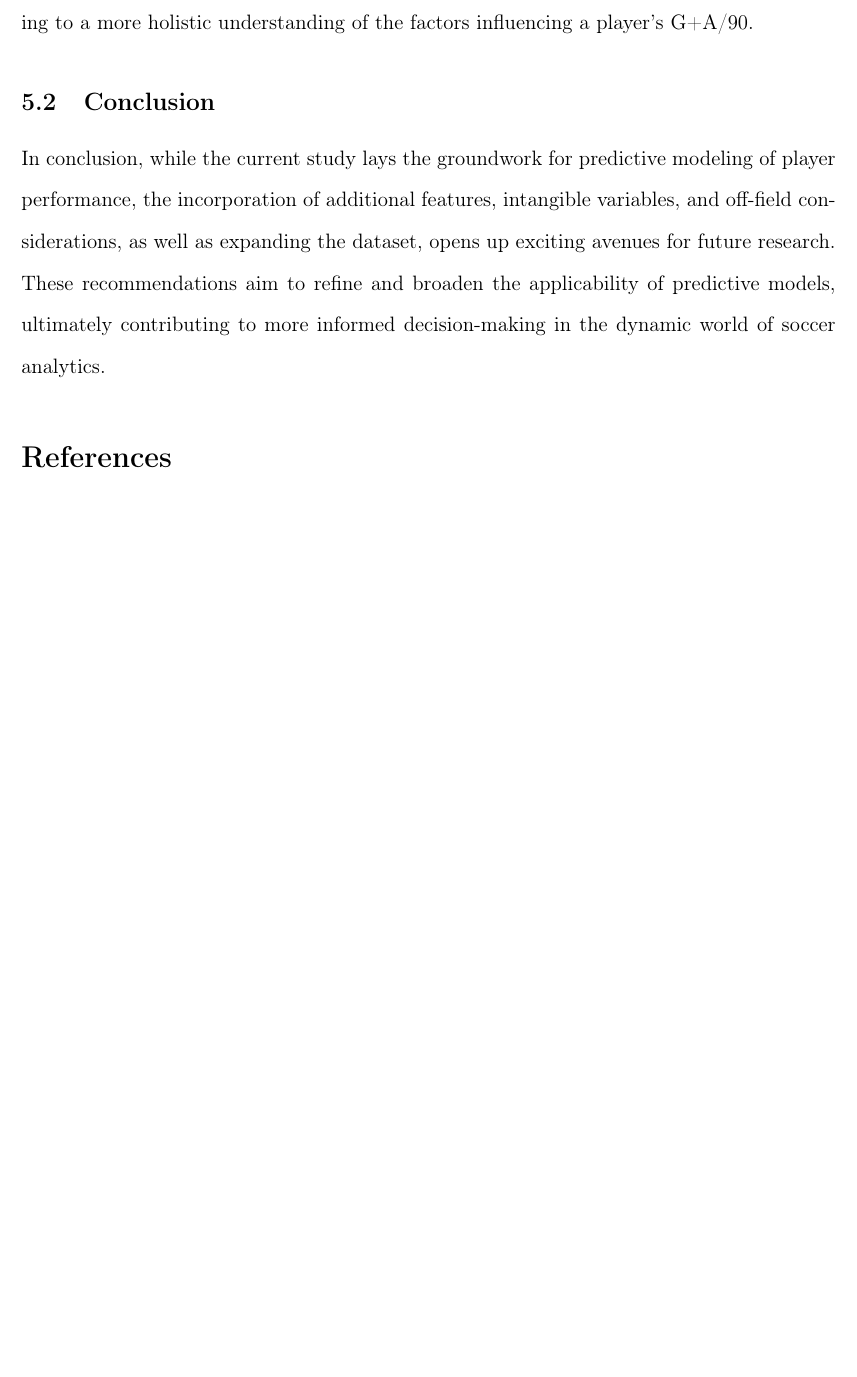
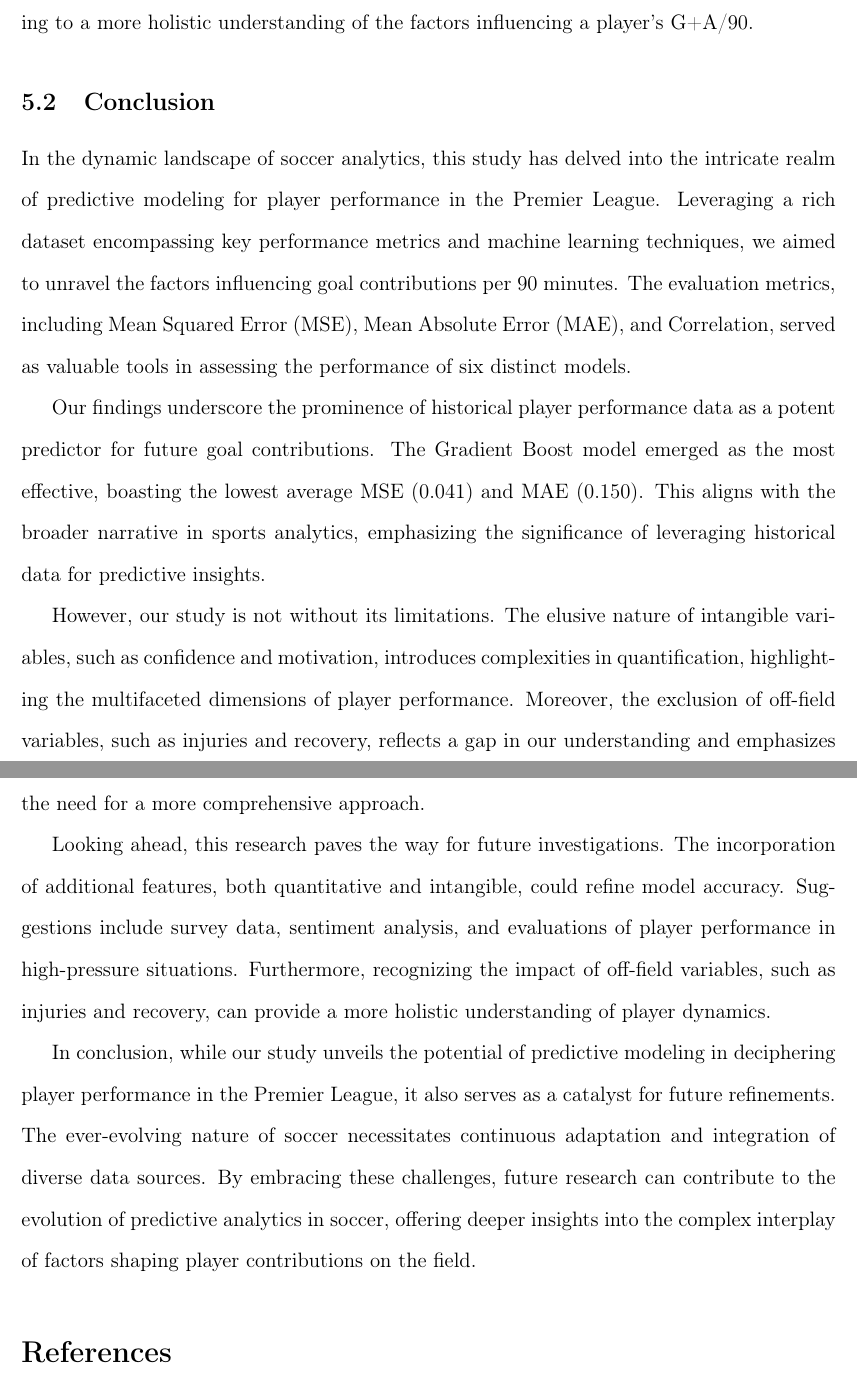
Before and after one commit to statds/course-paper-or-presentation-OkemChime, a LaTeX paper (manuscript/mypaper.tex): part of page 28 of 29 before the commit and two parts of pages 28 and 29 of 30 after it, the two joined at a grey line, cut so that both start at the same text, the shorter picture padded with empty space. Compiled offline with pdfLaTeX.

Commit message:
added conclusion- paper complete

```diff
--- a/manuscript/mypaper.tex
+++ b/manuscript/mypaper.tex
@@ -1041,13 +1041,42 @@ factors influencing a player's G+A/90.
 
 \subsection{Conclusion}
 
-In conclusion, while the current study lays the groundwork for predictive
-modeling of player performance, the incorporation of additional features,
-intangible variables, and off-field considerations, as well as expanding the
-dataset, opens up exciting avenues for future research. These recommendations
-aim to refine and broaden the applicability of predictive models, ultimately
-contributing to more informed decision-making in the dynamic world of soccer
-analytics.
+
+In the dynamic landscape of soccer analytics, this study has delved into the
+intricate realm of predictive modeling for player performance in the Premier League.
+Leveraging a rich dataset encompassing key performance metrics and machine
+learning techniques, we aimed to unravel the factors influencing goal
+contributions per 90 minutes. The evaluation metrics, including Mean Squared Error
+(MSE), Mean Absolute Error (MAE), and Correlation, served as valuable tools in
+assessing the performance of six distinct models.
+
+Our findings underscore the prominence of historical player performance data as
+a potent predictor for future goal contributions. The Gradient Boost model
+emerged as the most effective, boasting the lowest average MSE (0.041) and MAE
+(0.150). This aligns with the broader narrative in sports analytics, emphasizing
+the significance of leveraging historical data for predictive insights.
+
+However, our study is not without its limitations. The elusive nature of
+intangible variables, such as confidence and motivation, introduces complexities
+in quantification, highlighting the multifaceted dimensions of player performance.
+Moreover, the exclusion of off-field variables, such as injuries and recovery,
+reflects a gap in our understanding and emphasizes the need for a more
+comprehensive approach.
+
+Looking ahead, this research paves the way for future investigations. The
+incorporation of additional features, both quantitative and intangible, could
+refine model accuracy. Suggestions include survey data, sentiment analysis, and
+evaluations of player performance in high-pressure situations. Furthermore,
+recognizing the impact of off-field variables, such as injuries and recovery,
+can provide a more holistic understanding of player dynamics.
+
+In conclusion, while our study unveils the potential of predictive modeling in
+deciphering player performance in the Premier League, it also serves as a
+catalyst for future refinements. The ever-evolving nature of soccer necessitates
+continuous adaptation and integration of diverse data sources. By embracing
+these challenges, future research can contribute to the evolution of predictive
+analytics in soccer, offering deeper insights into the complex interplay of
+factors shaping player contributions on the field.
 
 
 
```
